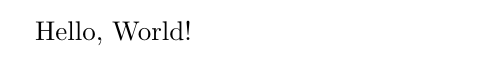
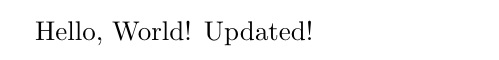
Before and after one commit to ferortega/auto-latex-test, a LaTeX document (main.tex): part of the page, cut so that both start at the same text. Compiled offline with pdfLaTeX.

Commit message:
Update main.tex

```diff
--- a/main.tex
+++ b/main.tex
@@ -2,4 +2,5 @@
 
 \begin{document}
 Hello, World!
+Updated!
 \end{document}
```
